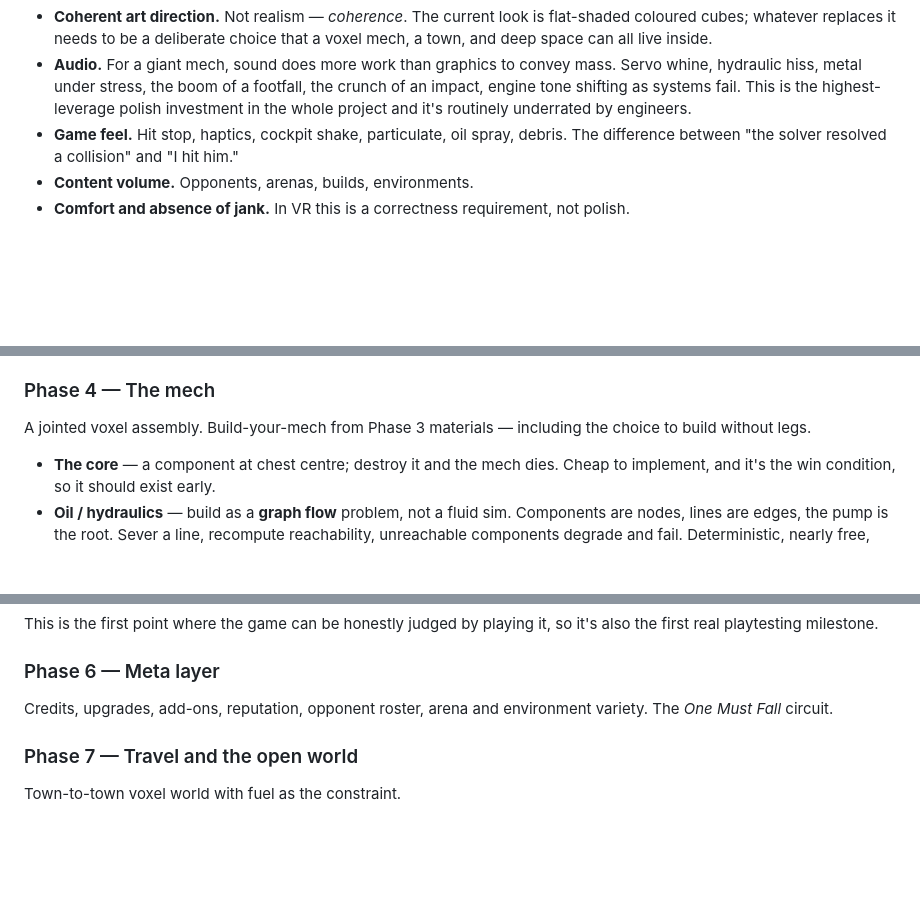
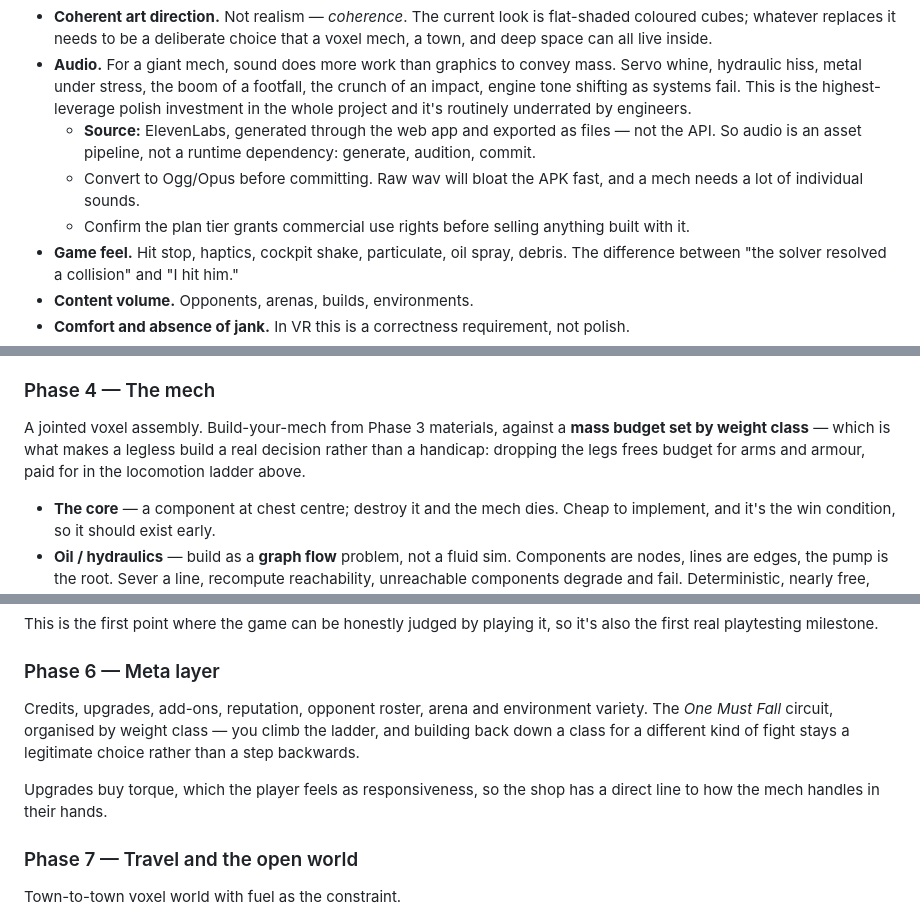
Before and after one commit to Piedpiper80/Box3D-Quest-3, a Markdown page: docs/design/ROADMAP.md, 3 parts joined by grey strips. Rendered like a GitHub page; blank space fills up the shorter version.

```diff
--- a/docs/design/ROADMAP.md
+++ b/docs/design/ROADMAP.md
@@ -53,6 +53,13 @@ exactly why it needs to be written down next to the systems:
   the crunch of an impact, engine tone shifting as systems fail. This is the
   highest-leverage polish investment in the whole project and it's routinely
   underrated by engineers.
+  - **Source:** ElevenLabs, generated through the web app and exported as
+    files — not the API. So audio is an asset pipeline, not a runtime
+    dependency: generate, audition, commit.
+  - Convert to Ogg/Opus before committing. Raw wav will bloat the APK fast, and
+    a mech needs a lot of individual sounds.
+  - Confirm the plan tier grants commercial use rights before selling anything
+    built with it.
 - **Game feel.** Hit stop, haptics, cockpit shake, particulate, oil spray,
   debris. The difference between "the solver resolved a collision" and "I hit
   him."
@@ -207,8 +279,10 @@ move more massive blocks" and "snaps under load" are built from. It feeds
 straight back into piloting feel from Phase 1.
 
 ### Phase 4 — The mech
-A jointed voxel assembly. Build-your-mech from Phase 3 materials — including
-the choice to build without legs.
+A jointed voxel assembly. Build-your-mech from Phase 3 materials, against a
+**mass budget set by weight class** — which is what makes a legless build a real
+decision rather than a handicap: dropping the legs frees budget for arms and
+armour, paid for in the locomotion ladder above.
 
 - **The core** — a component at chest centre; destroy it and the mech dies.
   Cheap to implement, and it's the win condition, so it should exist early.
@@ -237,7 +311,12 @@ it's also the first real playtesting milestone.
 
 ### Phase 6 — Meta layer
 Credits, upgrades, add-ons, reputation, opponent roster, arena and environment
-variety. The *One Must Fall* circuit.
+variety. The *One Must Fall* circuit, organised by weight class — you climb the
+ladder, and building back down a class for a different kind of fight stays a
+legitimate choice rather than a step backwards.
+
+Upgrades buy torque, which the player feels as responsiveness, so the shop has
+a direct line to how the mech handles in their hands.
 
 ### Phase 7 — Travel and the open world
 Town-to-town voxel world with fuel as the constraint.
```
Also changed, not shown: other parts of docs/design/ROADMAP.md (+72 -1 lines).
